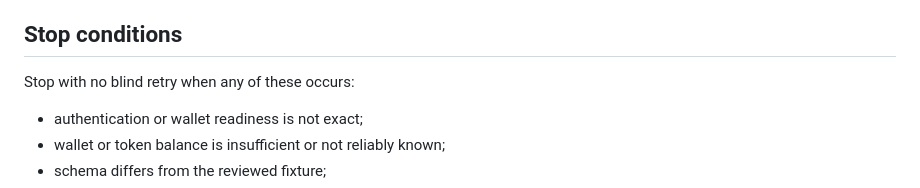
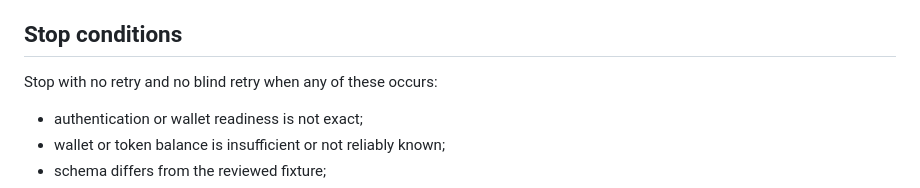
Before and after one commit to bit-nexus-labs/nexus-vector-keeperhub, a Markdown page: docs/TESTNET_EVIDENCE_RUNBOOK.md, the part around the change. Rendered like a GitHub page.

Commit message:
Preserve one-call stop contract wording

```diff
--- a/docs/TESTNET_EVIDENCE_RUNBOOK.md
+++ b/docs/TESTNET_EVIDENCE_RUNBOOK.md
@@ -91,7 +91,7 @@ Immediately after HTTP `202 Accepted`:
 
 ## Stop conditions
 
-Stop with no blind retry when any of these occurs:
+Stop with no retry and no blind retry when any of these occurs:
 
 - authentication or wallet readiness is not exact;
 - wallet or token balance is insufficient or not reliably known;
```
